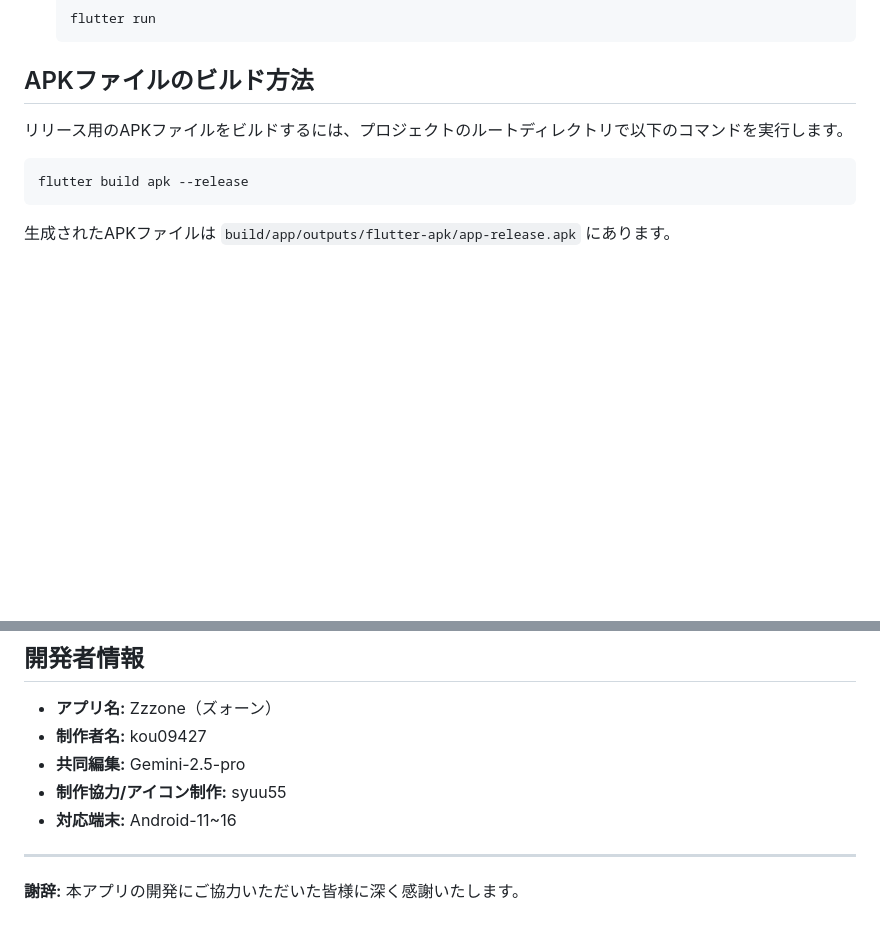
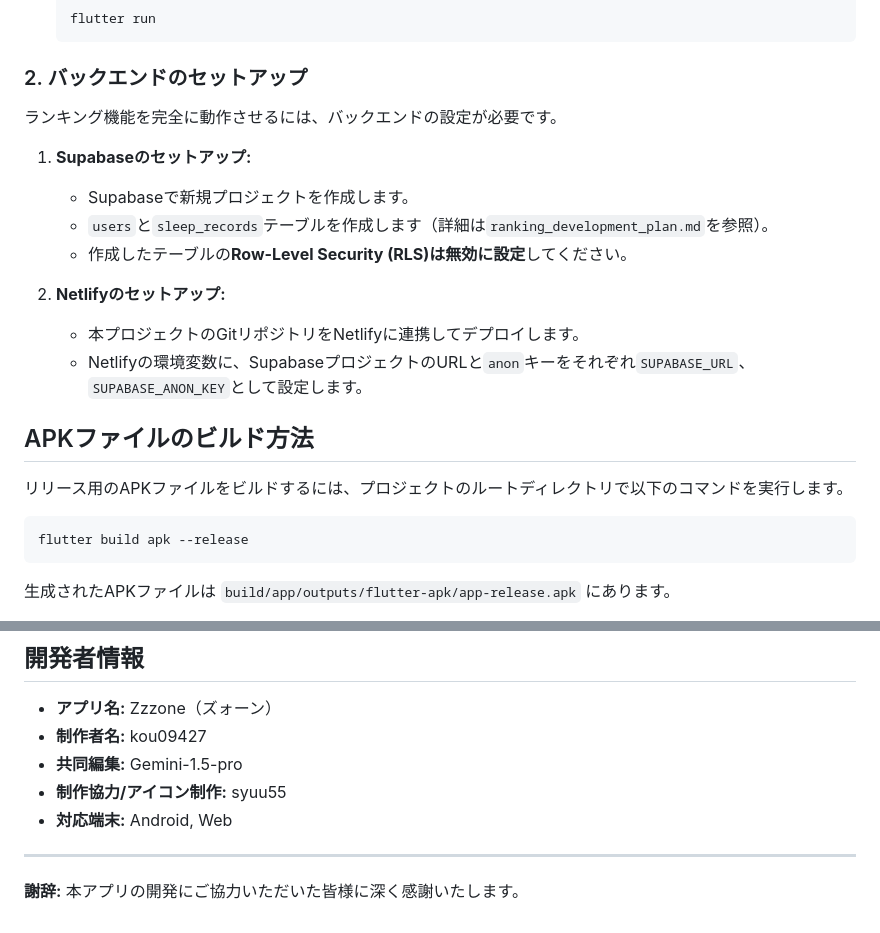
Before and after one commit to Shu5555/Zzzone, a Markdown page: README.md, 2 parts joined by grey strips. Drawn GitHub-style; blank space fills up the shorter version.

````diff
--- a/README.md
+++ b/README.md
@@ -60,6 +56,18 @@ Zzzoneは、日々の睡眠を記録し、その質を多角的に分析・可
     ```bash
     flutter run
     ```
+
+### 2. バックエンドのセットアップ
+ランキング機能を完全に動作させるには、バックエンドの設定が必要です。
+
+1.  **Supabaseのセットアップ:**
+    - Supabaseで新規プロジェクトを作成します。
+    - `users`と`sleep_records`テーブルを作成します（詳細は`ranking_development_plan.md`を参照）。
+    - 作成したテーブルの**Row-Level Security (RLS)は無効に設定**してください。
+
+2.  **Netlifyのセットアップ:**
+    - 本プロジェクトのGitリポジトリをNetlifyに連携してデプロイします。
+    - Netlifyの環境変数に、SupabaseプロジェクトのURLと`anon`キーをそれぞれ`SUPABASE_URL`、`SUPABASE_ANON_KEY`として設定します。
 
 ## APKファイルのビルド方法
 リリース用のAPKファイルをビルドするには、プロジェクトのルートディレクトリで以下のコマンドを実行します。
@@ -71,9 +79,9 @@ flutter build apk --release
 ## 開発者情報
 - **アプリ名:** Zzzone（ズォーン）
 - **制作者名:** kou09427
-- **共同編集:** Gemini-2.5-pro
+- **共同編集:** Gemini-1.5-pro
 - **制作協力/アイコン制作:** syuu55
-- **対応端末:** Android-11~16
+- **対応端末:** Android, Web
 
 ---
 
````
Also changed, not shown: other parts of README.md (+30 -34 lines).
